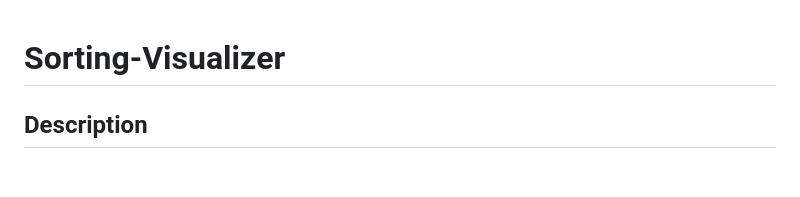
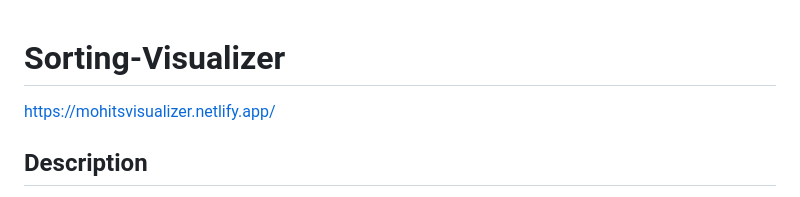
Before and after one commit to mohitmasand1/Sorting-Visualizer, a Markdown page: README.md, the part around the change. Rendered like a GitHub page; blank space fills up the shorter version.

```diff
--- a/README.md
+++ b/README.md
@@ -1,4 +1,5 @@
 # Sorting-Visualizer
+https://mohitsvisualizer.netlify.app/
 ## Description
 The Sorting Visualizer is exactly what it's called, with extra features added into it. It shows a live visualization of 6 different sorting algorithms, namely, Selection Sort, Insertion Sort, Bubble Sort, Merge Sort, Quick Sort, and Heap Sort. Each of these algorithms can be selected and viewed at any speed (slow or fast) on an array of any sizes between 5 and 80 (for different perspectives). Algorithms are performed on randomized arrays and have a dedicated timer and number of comparisons counter so the time taken and comparisons made by one algorithm can be compared with another for a representation of the varying time-complexities of the algorithms.
 
```
